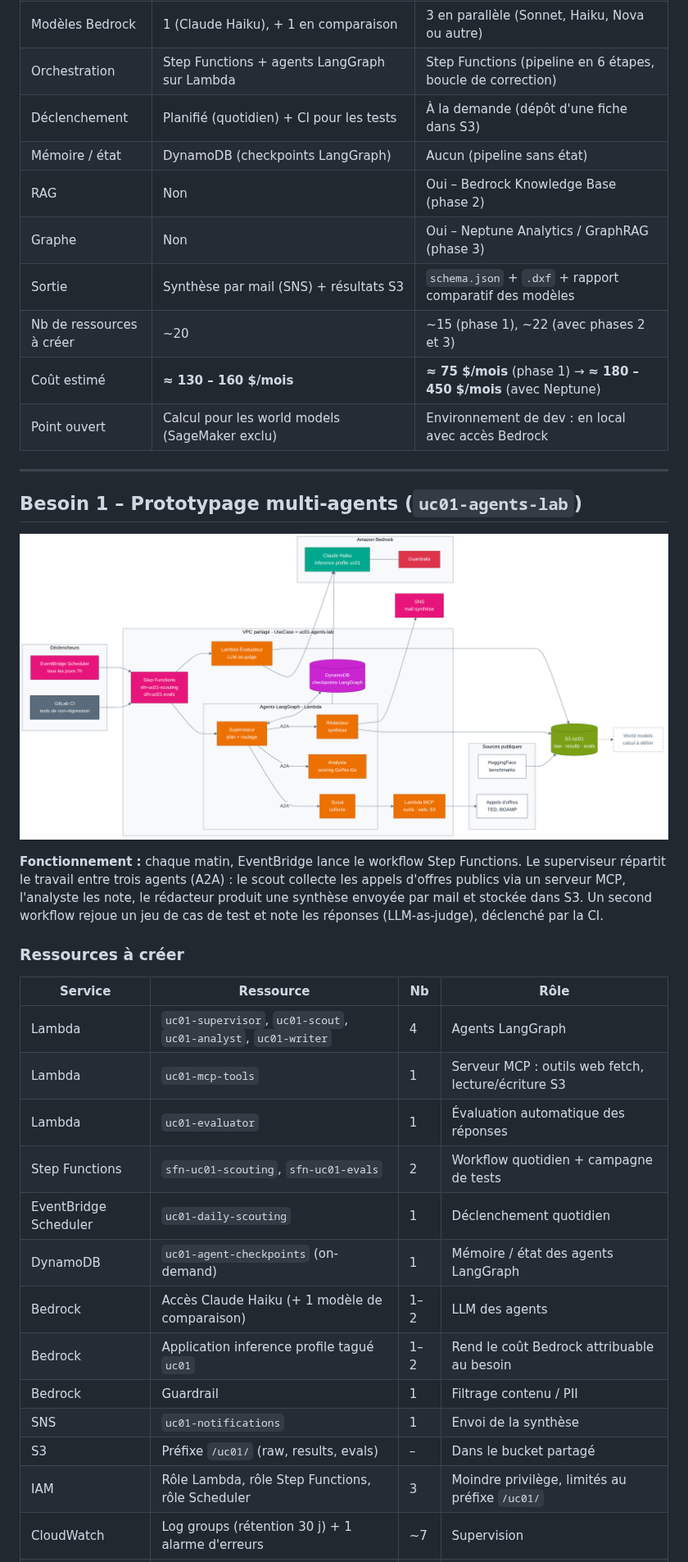
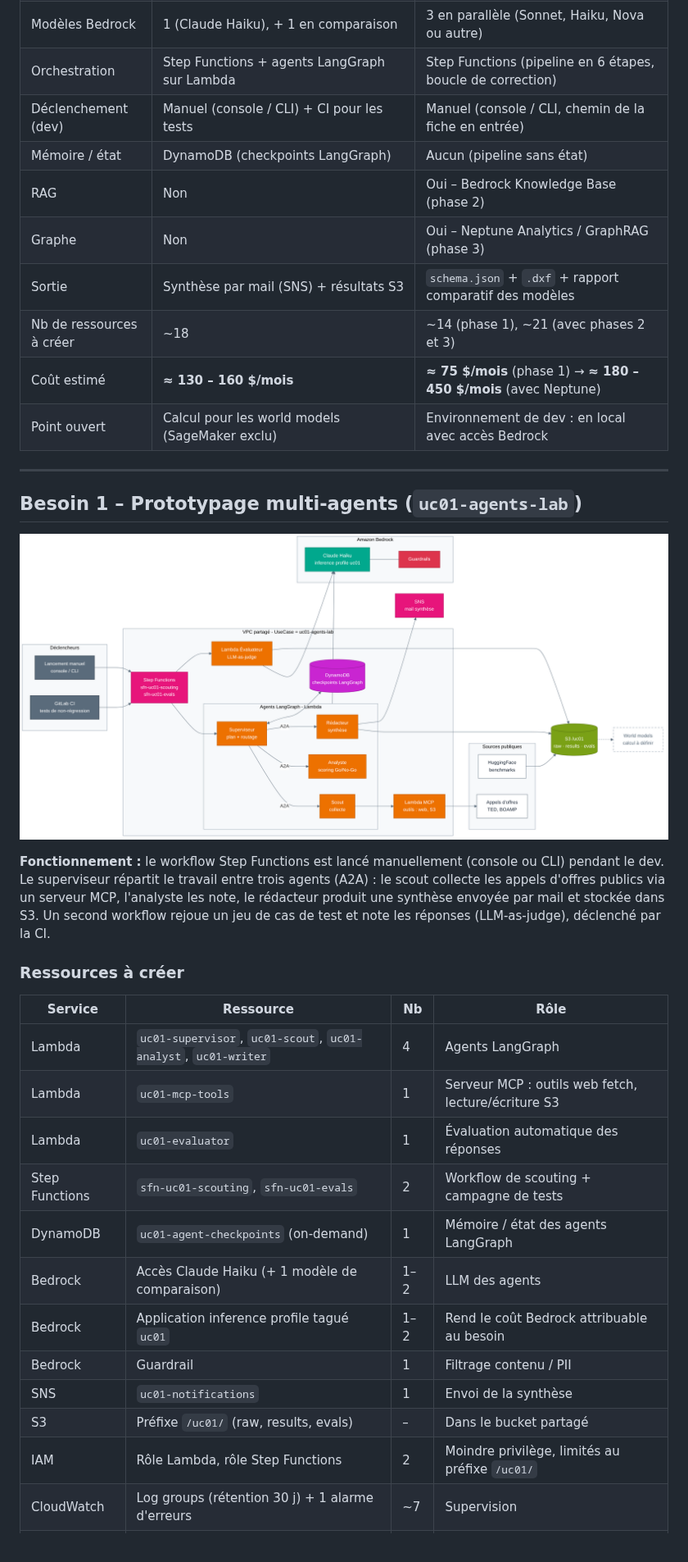
Before and after one commit to aymane-benchhab/aymane-benchhab, a Markdown page: docs/besoins-ressources-benchmark.md, the part around one of its changes. Shown at 82% size. Rendered like a GitHub page; pictures changed too: docs/diagrams/01-besoin1-agents-lab.png.

```diff
--- a/docs/besoins-ressources-benchmark.md
+++ b/docs/besoins-ressources-benchmark.md
@@ -19,12 +19,12 @@
 | Données | Publiques uniquement (HuggingFace, TED, BOAMP) | Fiches d'essai, règles hydrauliques, puis historique de projets |
 | Modèles Bedrock | 1 (Claude Haiku), + 1 en comparaison | 3 en parallèle (Sonnet, Haiku, Nova ou autre) |
 | Orchestration | Step Functions + agents LangGraph sur Lambda | Step Functions (pipeline en 6 étapes, boucle de correction) |
-| Déclenchement | Planifié (quotidien) + CI pour les tests | À la demande (dépôt d'une fiche dans S3) |
+| Déclenchement (dev) | Manuel (console / CLI) + CI pour les tests | Manuel (console / CLI, chemin de la fiche en entrée) |
 | Mémoire / état | DynamoDB (checkpoints LangGraph) | Aucun (pipeline sans état) |
 | RAG | Non | Oui – Bedrock Knowledge Base (phase 2) |
 | Graphe | Non | Oui – Neptune Analytics / GraphRAG (phase 3) |
 | Sortie | Synthèse par mail (SNS) + résultats S3 | `schema.json` + `.dxf` + rapport comparatif des modèles |
-| Nb de ressources à créer | ~20 | ~15 (phase 1), ~22 (avec phases 2 et 3) |
+| Nb de ressources à créer | ~18 | ~14 (phase 1), ~21 (avec phases 2 et 3) |
 | Coût estimé | **≈ 130 – 160 $/mois** | **≈ 75 $/mois** (phase 1) → **≈ 180 – 450 $/mois** (avec Neptune) |
 | Point ouvert | Calcul pour les world models (SageMaker exclu) | Environnement de dev : en local avec accès Bedrock |
 
@@ -34,7 +34,7 @@
 
 ![Besoin 1](diagrams/01-besoin1-agents-lab.png)
 
-**Fonctionnement :** chaque matin, EventBridge lance le workflow Step Functions. Le superviseur répartit le travail
+**Fonctionnement :** le workflow Step Functions est lancé manuellement (console ou CLI) pendant le dev. Le superviseur répartit le travail
 entre trois agents (A2A) : le scout collecte les appels d'offres publics via un serveur MCP, l'analyste les note,
 le rédacteur produit une synthèse envoyée par mail et stockée dans S3. Un second workflow rejoue un jeu de cas de
 test et note les réponses (LLM-as-judge), déclenché par la CI.
@@ -46,15 +46,14 @@ test et note les réponses (LLM-as-judge), déclenché par la CI.
 | Lambda | `uc01-supervisor`, `uc01-scout`, `uc01-analyst`, `uc01-writer` | 4 | Agents LangGraph |
 | Lambda | `uc01-mcp-tools` | 1 | Serveur MCP : outils web fetch, lecture/écriture S3 |
 | Lambda | `uc01-evaluator` | 1 | Évaluation automatique des réponses |
-| Step Functions | `sfn-uc01-scouting`, `sfn-uc01-evals` | 2 | Workflow quotidien + campagne de tests |
-| EventBridge Scheduler | `uc01-daily-scouting` | 1 | Déclenchement quotidien |
+| Step Functions | `sfn-uc01-scouting`, `sfn-uc01-evals` | 2 | Workflow de scouting + campagne de tests |
 | DynamoDB | `uc01-agent-checkpoints` (on-demand) | 1 | Mémoire / état des agents LangGraph |
 | Bedrock | Accès Claude Haiku (+ 1 modèle de comparaison) | 1–2 | LLM des agents |
 | Bedrock | Application inference profile tagué `uc01` | 1–2 | Rend le coût Bedrock attribuable au besoin |
 | Bedrock | Guardrail | 1 | Filtrage contenu / PII |
 | SNS | `uc01-notifications` | 1 | Envoi de la synthèse |
 | S3 | Préfixe `/uc01/` (raw, results, evals) | – | Dans le bucket partagé |
-| IAM | Rôle Lambda, rôle Step Functions, rôle Scheduler | 3 | Moindre privilège, limités au préfixe `/uc01/` |
+| IAM | Rôle Lambda, rôle Step Functions | 2 | Moindre privilège, limités au préfixe `/uc01/` |
 | CloudWatch | Log groups (rétention 30 j) + 1 alarme d'erreurs | ~7 | Supervision |
 | Budget | Budget filtré sur `UseCase=uc01-agents-lab` | 1 | Alerte coût |
 | **À définir** | Calcul world models | – | SageMaker exclu : à cadrer avec le demandeur |
```
Also changed, not shown: other parts of docs/besoins-ressources-benchmark.md (+8 -5 lines), docs/diagrams/00-vue-ensemble.png, docs/diagrams/02-besoin2-schema-hydraulique.png, docs/diagrams/03-legende.png, 4 other files.
